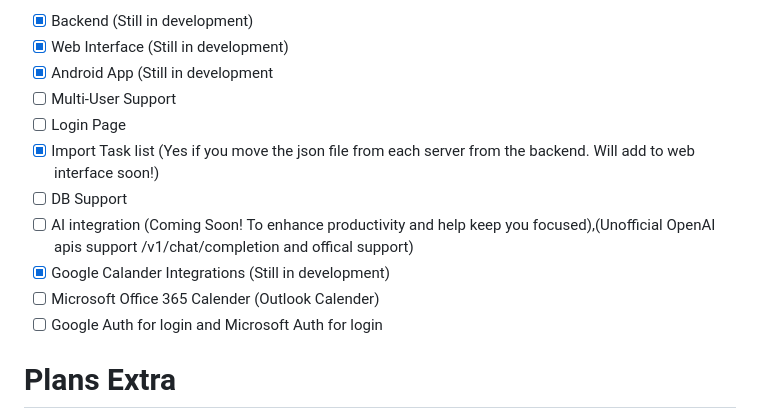
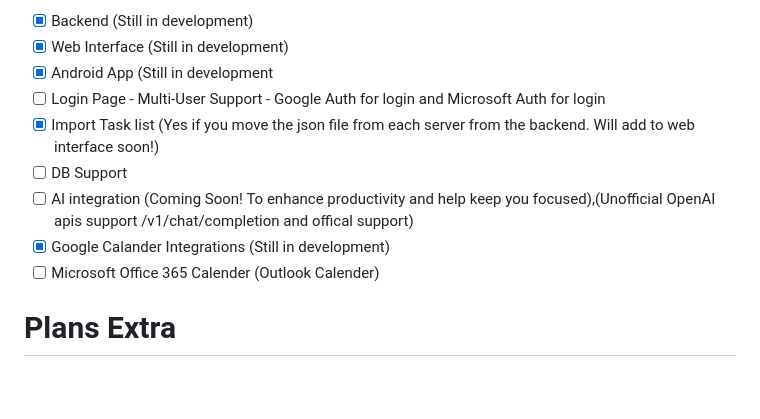
Before and after one commit to birdup000/ADHD-TaskManagementPanel, a Markdown page: README.md, the part around the change. Rendered like a GitHub page; blank space fills up the shorter version.

```diff
--- a/README.md
+++ b/README.md
@@ -8,14 +8,14 @@ I plan to create a Android App to also interact with the interface to communicat
 - [x] Backend (Still in development)
 - [x] Web Interface (Still in development)
 - [x] Android App (Still in development
-- [ ] Multi-User Support
 - [ ] Login Page
+         - Multi-User Support
+         - Google Auth for login and Microsoft Auth for login
 - [x] Import Task list (Yes if you move the json file from each server from the backend. Will add to web interface soon!)
 - [ ] DB Support
 - [ ] AI integration (Coming Soon! To enhance productivity and help keep you focused),(Unofficial OpenAI apis support /v1/chat/completion and offical support)
 - [x] Google Calander Integrations (Still in development)
 - [ ] Microsoft Office 365 Calender (Outlook Calender)
-- [ ] Google Auth for login and Microsoft Auth for login
 
 # Plans Extra
 I plan to have the Android app self compile or I could take into consideration of having a part where you would enter the api keys from your Google and or Microsoft Accounts so that the integrations would work which would mean compiled (apk/xapk).
```
